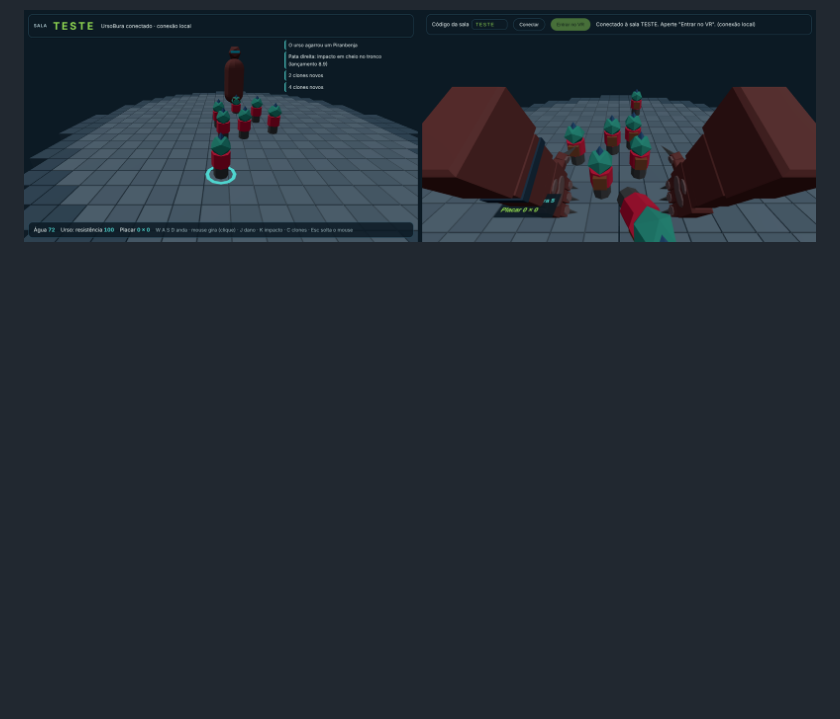
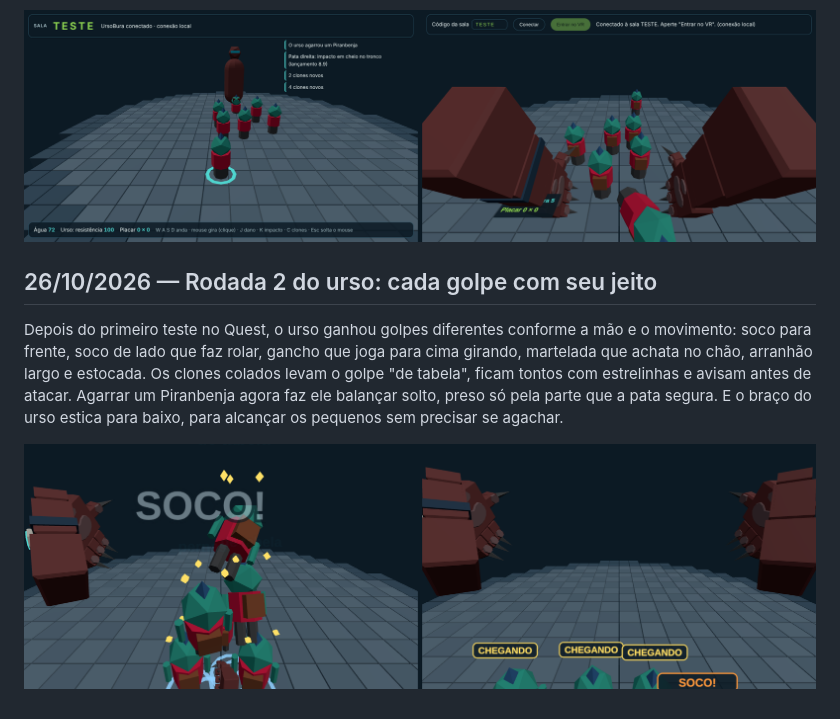
Before and after one commit to GaburaDigital/lutcha, a Markdown page: DIARIO.md, the part around the change. Rendered like a GitHub page; pictures changed too: docs/diario/2026-10-26_rodada2_urso.png (added); blank space fills up the shorter version.

```diff
--- a/DIARIO.md
+++ b/DIARIO.md
@@ -13,3 +13,9 @@ No VR, quem joga de UrsoBura vê as próprias mãos como patas de urso: pelo mar
 Primeira luta de verdade, ainda com formas simples. O Piranbenja anda pelo ringue de blocos no PC, cria clones e ataca; o UrsoBura entra pelo Quest, soca, empurra, agarra e arremessa. Um Piranbenja arremessado derruba os outros como pinos de boliche ("STRIKE!"). O golpe muda conforme o lugar (cabeça, tronco, braços ou pernas) e o jeito (em cheio ou de raspão), e o controle vibra no mesmo instante. Os clones são idênticos ao original: só quem joga no PC sabe quem é quem.
 
 ![Protótipo cinza: a visão do Piranbenja no PC e a do UrsoBura no Quest](docs/diario/2026-10-25_prototipo_cinza.png)
+
+## 26/10/2026 — Rodada 2 do urso: cada golpe com seu jeito
+
+Depois do primeiro teste no Quest, o urso ganhou golpes diferentes conforme a mão e o movimento: soco para frente, soco de lado que faz rolar, gancho que joga para cima girando, martelada que achata no chão, arranhão largo e estocada. Os clones colados levam o golpe "de tabela", ficam tontos com estrelinhas e avisam antes de atacar. Agarrar um Piranbenja agora faz ele balançar solto, preso só pela parte que a pata segura. E o braço do urso estica para baixo, para alcançar os pequenos sem precisar se agachar.
+
+![Teste do urso: soco na pirâmide de clones e um clone armando a mordida](docs/diario/2026-10-26_rodada2_urso.png)
```
Also changed, not shown: README.md (+3 -1 lines), 13 other files.
